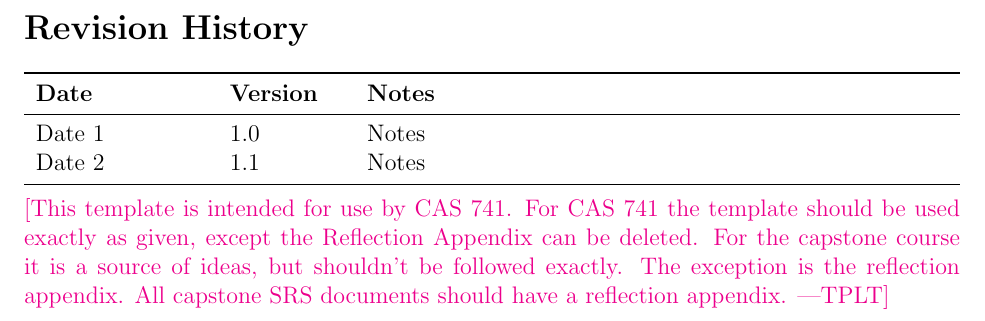
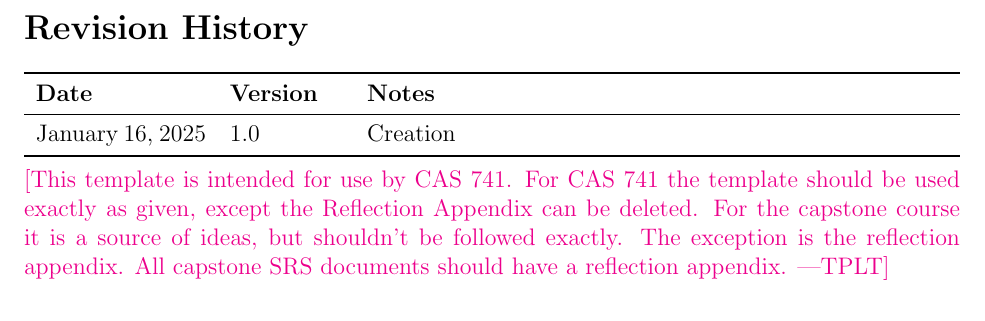
Before and after one commit to Lychee-acaca/CAS741, a LaTeX document (docs/SRS/SRS.tex): part of page 4 of 28, cut so that both start at the same text. Compiled offline with pdfLaTeX.

Commit message:
add Revision history

```diff
--- a/docs/SRS/SRS.tex
+++ b/docs/SRS/SRS.tex
@@ -147,8 +147,7 @@
 \begin{tabularx}{\textwidth}{p{3cm}p{2cm}X}
 \toprule {\bf Date} & {\bf Version} & {\bf Notes}\\
 \midrule
-Date 1 & 1.0 & Notes\\
-Date 2 & 1.1 & Notes\\
+January 16, 2025 & 1.0 & Creation\\
 \bottomrule
 \end{tabularx}
 
```
